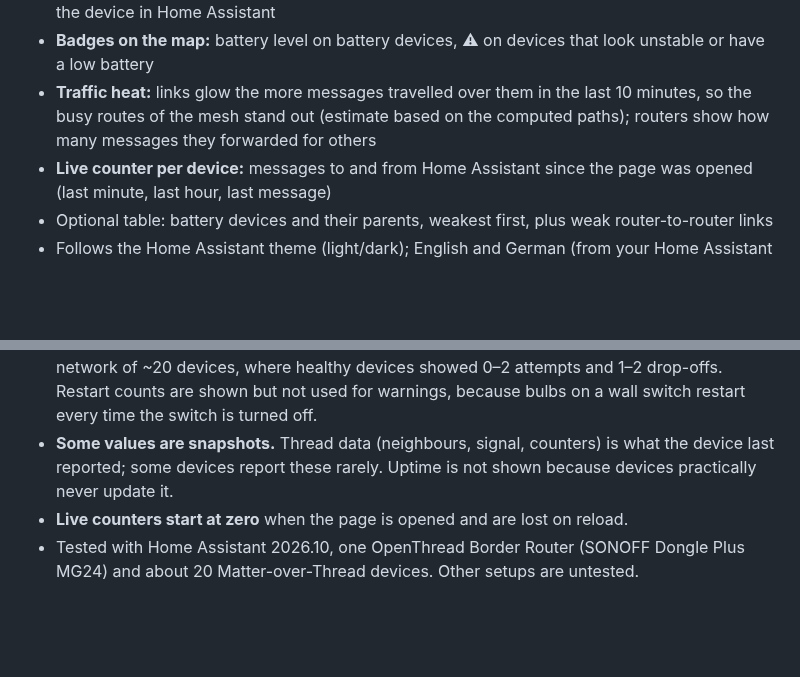
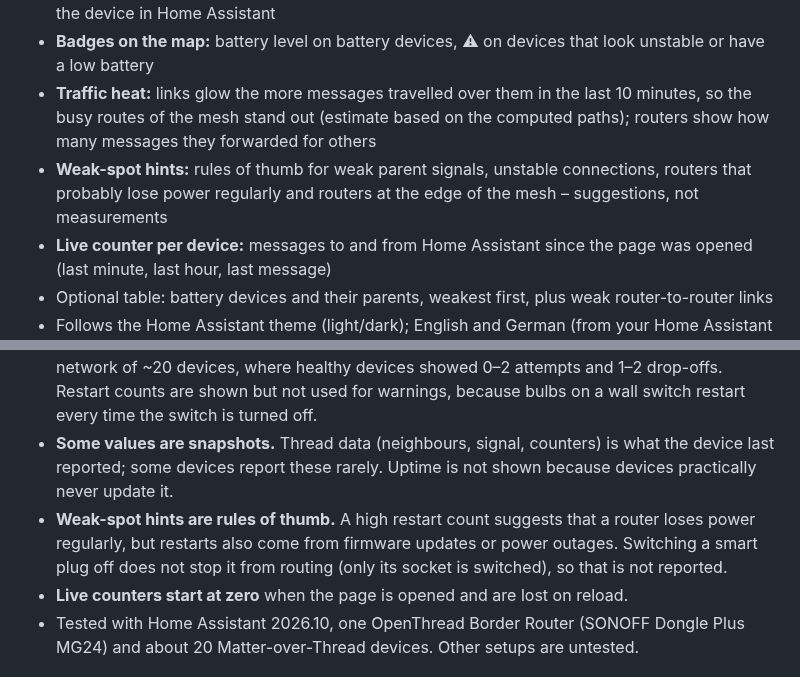
Before and after one commit to riticulus/ha-thread-pulse, a Markdown page: README.md, 2 parts joined by grey strips. Rendered like a GitHub page; blank space fills up the shorter version.

```diff
--- a/README.md
+++ b/README.md
@@ -22,6 +22,7 @@ It is a single HTML page that runs in your browser inside a Home Assistant dashb
 - **Tap a device for details:** manufacturer, model, firmware, area, Thread role, parent and neighbours with signal strength, battery level and type, current values with “last changed”, stability counters (restarts, drop-offs, attach attempts, parent changes) and a button to open the device in Home Assistant
 - **Badges on the map:** battery level on battery devices, ⚠ on devices that look unstable or have a low battery
 - **Traffic heat:** links glow the more messages travelled over them in the last 10 minutes, so the busy routes of the mesh stand out (estimate based on the computed paths); routers show how many messages they forwarded for others
+- **Weak-spot hints:** rules of thumb for weak parent signals, unstable connections, routers that probably lose power regularly and routers at the edge of the mesh – suggestions, not measurements
 - **Live counter per device:** messages to and from Home Assistant since the page was opened (last minute, last hour, last message)
 - Optional table: battery devices and their parents, weakest first, plus weak router-to-router links
 - Follows the Home Assistant theme (light/dark); English and German (from your Home Assistant language)
@@ -83,6 +84,7 @@ Tap a device on the map to open its details (shown here from the demo mode with
 - **Admins only** (see requirements).
 - **Warning badge thresholds are a heuristic:** ⚠ is shown at ≥ 5 attach attempts or ≥ 3 drop-offs since the device's last restart, or battery below 20 %. The thresholds come from one real network of ~20 devices, where healthy devices showed 0–2 attempts and 1–2 drop-offs. Restart counts are shown but not used for warnings, because bulbs on a wall switch restart every time the switch is turned off.
 - **Some values are snapshots.** Thread data (neighbours, signal, counters) is what the device last reported; some devices report these rarely. Uptime is not shown because devices practically never update it.
+- **Weak-spot hints are rules of thumb.** A high restart count suggests that a router loses power regularly, but restarts also come from firmware updates or power outages. Switching a smart plug off does not stop it from routing (only its socket is switched), so that is not reported.
 - **Live counters start at zero** when the page is opened and are lost on reload.
 - Tested with Home Assistant 2026.10, one OpenThread Border Router (SONOFF Dongle Plus MG24) and about 20 Matter-over-Thread devices. Other setups are untested.
 
```
Also changed, not shown: CHANGELOG.md (+1 -0 lines), docs/hints.png (added), 1 other file.
